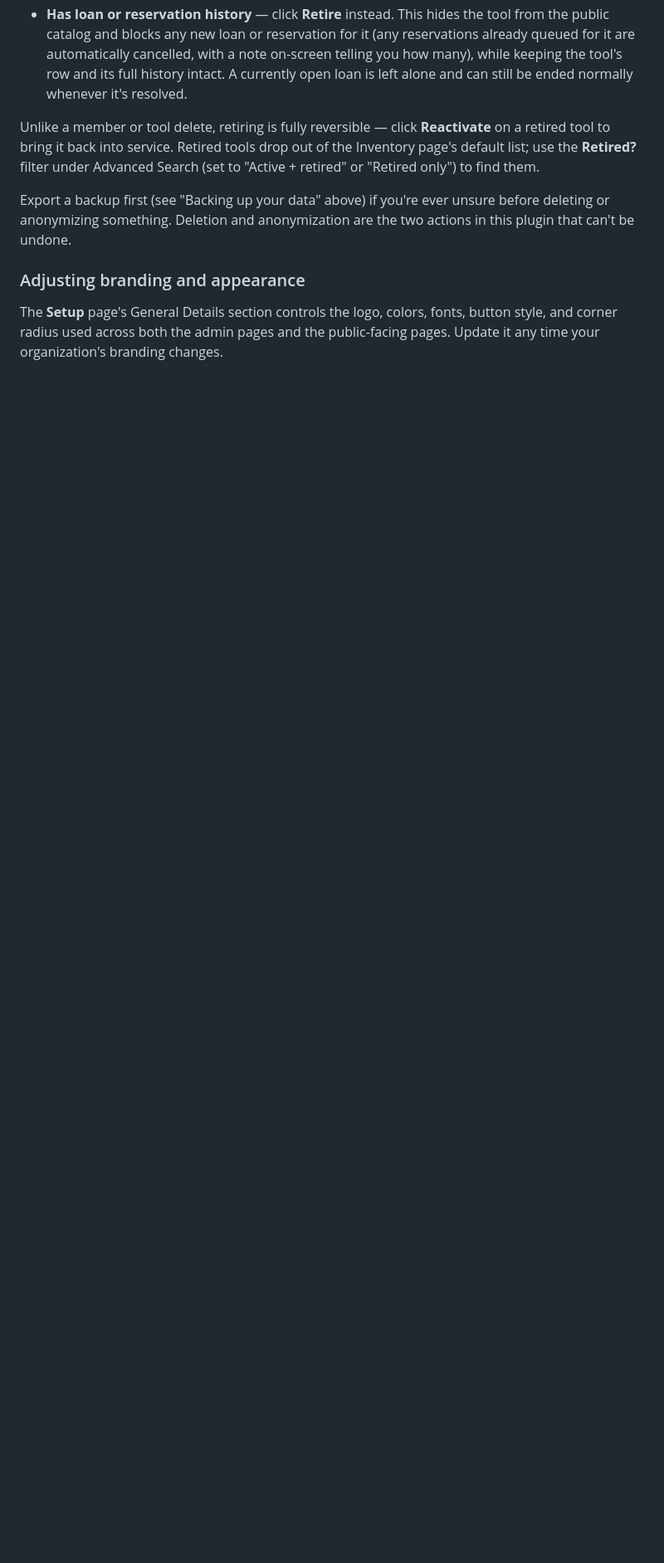
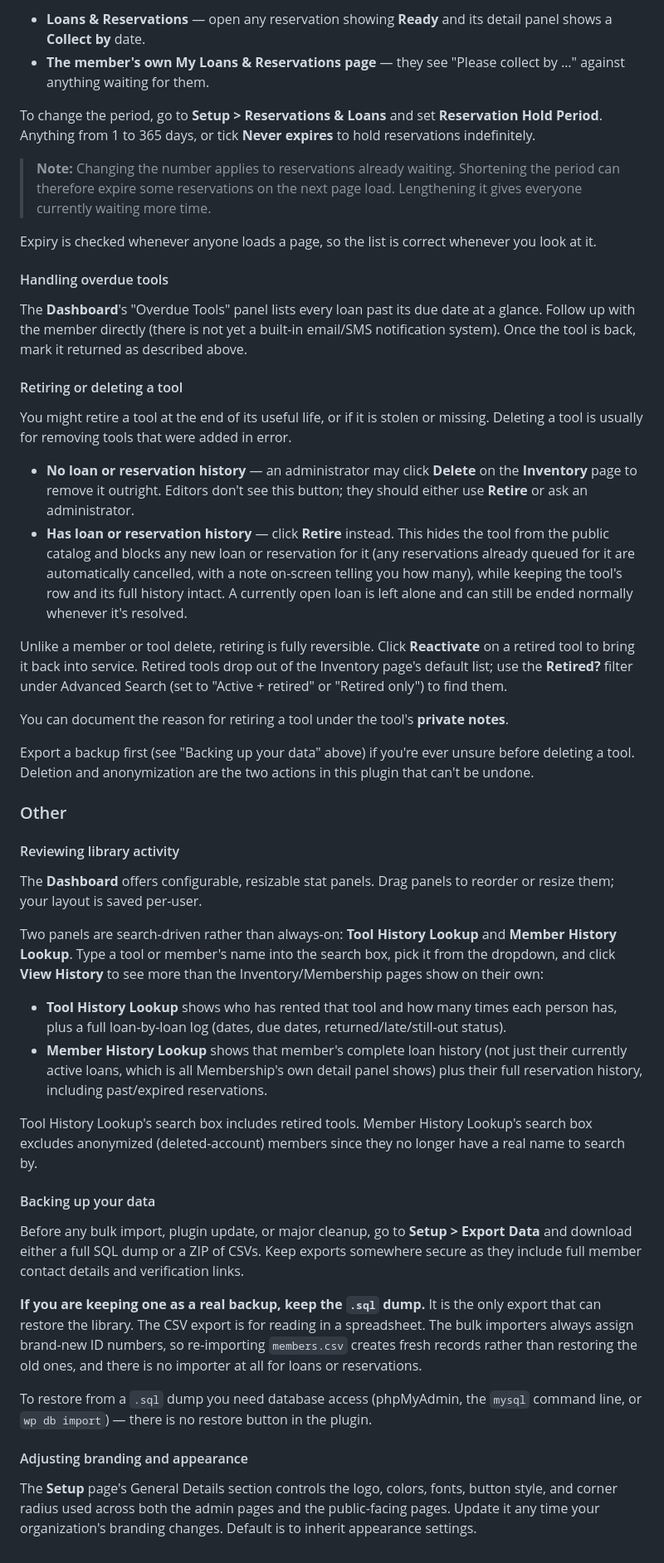
Before and after one commit to mchris99/my-tool-library, a Markdown page: my-tool-library/documentation/staff-workflows.md, the part around one of its changes. Shown at 83% size. GitHub-like rendering; blank space fills up the shorter version.

```diff
--- a/my-tool-library/documentation/staff-workflows.md
+++ b/my-tool-library/documentation/staff-workflows.md
@@ -421,9 +391,50 @@ Tools work the same way in spirit, without the personal-data issue:
+- **Loans & Reservations** — open any reservation showing **Ready** and its detail panel shows a **Collect by** date.
+- **The member's own My Loans & Reservations page** — they see "Please collect by …" against anything waiting for them.
+
+To change the period, go to **Setup > Reservations & Loans** and set **Reservation Hold Period**. Anything from 1 to 365 days, or tick **Never expires** to hold reservations indefinitely.
+
+> **Note:** Changing the number applies to reservations already waiting. Shortening the period can therefore expire some reservations on the next page load. Lengthening it gives everyone currently waiting more time.
+
+Expiry is checked whenever anyone loads a page, so the list is correct whenever you look at it.
+
+#### Handling overdue tools
+
+The **Dashboard**'s "Overdue Tools" panel lists every loan past its due date at a glance. Follow up with the member directly (there is not yet a built-in email/SMS notification system). Once the tool is back, mark it returned as described above.
+
+#### Retiring or deleting a tool
+
+You might retire a tool at the end of its useful life, or if it is stolen or missing. Deleting a tool is usually for removing tools that were added in error.
+
+- **No loan or reservation history** — an administrator may click **Delete** on the **Inventory** page to remove it outright. Editors don't see this button; they should either use **Retire** or ask an administrator.
 - **Has loan or reservation history** — click **Retire** instead. This hides the tool from the public catalog and blocks any new loan or reservation for it (any reservations already queued for it are automatically cancelled, with a note on-screen telling you how many), while keeping the tool's row and its full history intact. A currently open loan is left alone and can still be ended normally whenever it's resolved.
 
-Unlike a member or tool delete, retiring is fully reversible — click **Reactivate** on a retired tool to bring it back into service. Retired tools drop out of the Inventory page's default list; use the **Retired?** filter under Advanced Search (set to "Active + retired" or "Retired only") to find them.
+Unlike a member or tool delete, retiring is fully reversible. Click **Reactivate** on a retired tool to bring it back into service. Retired tools drop out of the Inventory page's default list; use the **Retired?** filter under Advanced Search (set to "Active + retired" or "Retired only") to find them.
 
-Export a backup first (see "Backing up your data" above) if you're ever unsure before deleting or anonymizing something. Deletion and anonymization are the two actions in this plugin that can't be undone.
+You can document the reason for retiring a tool under the tool's **private notes**.
 
-### Adjusting branding and appearance
+Export a backup first (see "Backing up your data" above) if you're ever unsure before deleting a tool. Deletion and anonymization are the two actions in this plugin that can't be undone.
 
-The **Setup** page's General Details section controls the logo, colors, fonts, button style, and corner radius used across both the admin pages and the public-facing pages. Update it any time your organization's branding changes.
+### Other
+
+#### Reviewing library activity
+
+The **Dashboard** offers configurable, resizable stat panels. Drag panels to reorder or resize them; your layout is saved per-user.
+
+Two panels are search-driven rather than always-on: **Tool History Lookup** and **Member History Lookup**. Type a tool or member's name into the search box, pick it from the dropdown, and click **View History** to see more than the Inventory/Membership pages show on their own:
+
+- **Tool History Lookup** shows who has rented that tool and how many times each person has, plus a full loan-by-loan log (dates, due dates, returned/late/still-out status).
+- **Member History Lookup** shows that member's complete loan history (not just their currently active loans, which is all Membership's own detail panel shows) plus their full reservation history, including past/expired reservations.
+
+Tool History Lookup's search box includes retired tools. Member History Lookup's search box excludes anonymized (deleted-account) members since they no longer have a real name to search by.
+
+#### Backing up your data
+
+Before any bulk import, plugin update, or major cleanup, go to **Setup > Export Data** and download either a full SQL dump or a ZIP of CSVs. Keep exports somewhere secure as they include full member contact details and verification links.
+
+**If you are keeping one as a real backup, keep the `.sql` dump.** It is the only export that can restore the library. The CSV export is for reading in a spreadsheet. The bulk importers always assign brand-new ID numbers, so re-importing `members.csv` creates fresh records rather than restoring the old ones, and there is no importer at all for loans or reservations.
+
+To restore from a `.sql` dump you need database access (phpMyAdmin, the `mysql` command line, or `wp db import`) — there is no restore button in the plugin.
+
+#### Adjusting branding and appearance
+
+The **Setup** page's General Details section controls the logo, colors, fonts, button style, and corner radius used across both the admin pages and the public-facing pages. Update it any time your organization's branding changes. Default is to inherit appearance settings.
```
Also changed, not shown: other parts of my-tool-library/documentation/staff-workflows.md (+50 -80 lines).
